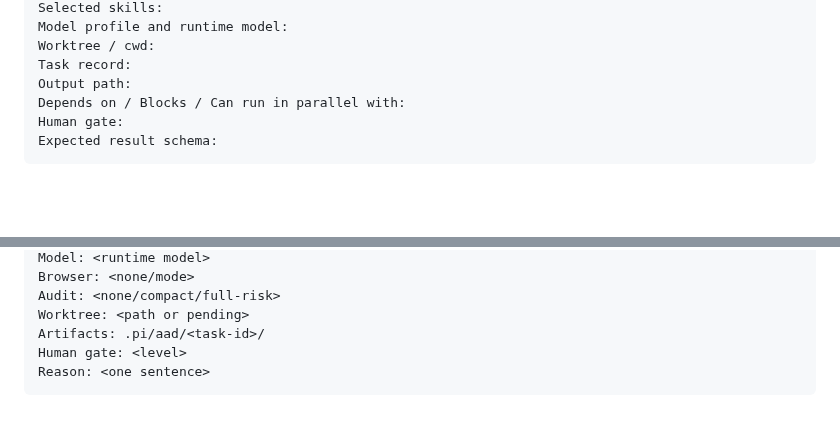
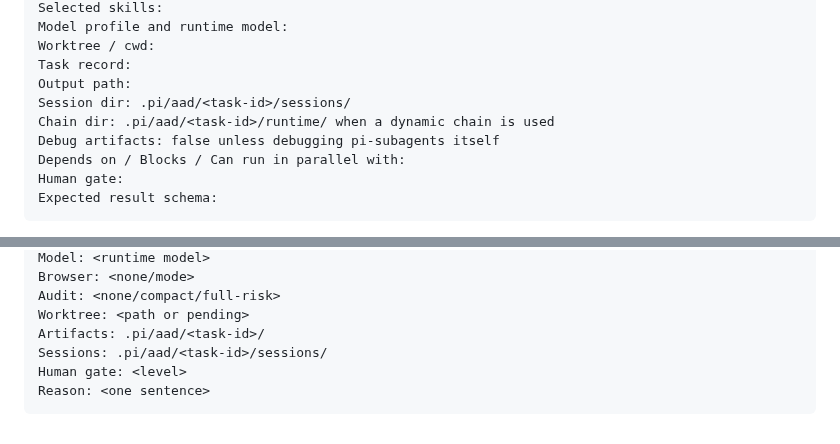
Before and after one commit to blockedby/pi-agent-setup, a Markdown page: skills/aad-slicing-and-delegation/SKILL.md, 2 parts joined by grey strips. Rendered like a GitHub page; blank space fills up the shorter version.

Commit message:
docs(routing): include session and runtime paths in packets

````diff
--- a/skills/aad-slicing-and-delegation/SKILL.md
+++ b/skills/aad-slicing-and-delegation/SKILL.md
@@ -202,6 +202,9 @@ Model profile and runtime model:
 Worktree / cwd:
 Task record:
 Output path:
+Session dir: .pi/aad/<task-id>/sessions/
+Chain dir: .pi/aad/<task-id>/runtime/ when a dynamic chain is used
+Debug artifacts: false unless debugging pi-subagents itself
 Depends on / Blocks / Can run in parallel with:
 Human gate:
 Expected result schema:
@@ -223,6 +226,7 @@ Browser: <none/mode>
 Audit: <none/compact/full-risk>
 Worktree: <path or pending>
 Artifacts: .pi/aad/<task-id>/
+Sessions: .pi/aad/<task-id>/sessions/
 Human gate: <level>
 Reason: <one sentence>
 ```
````
